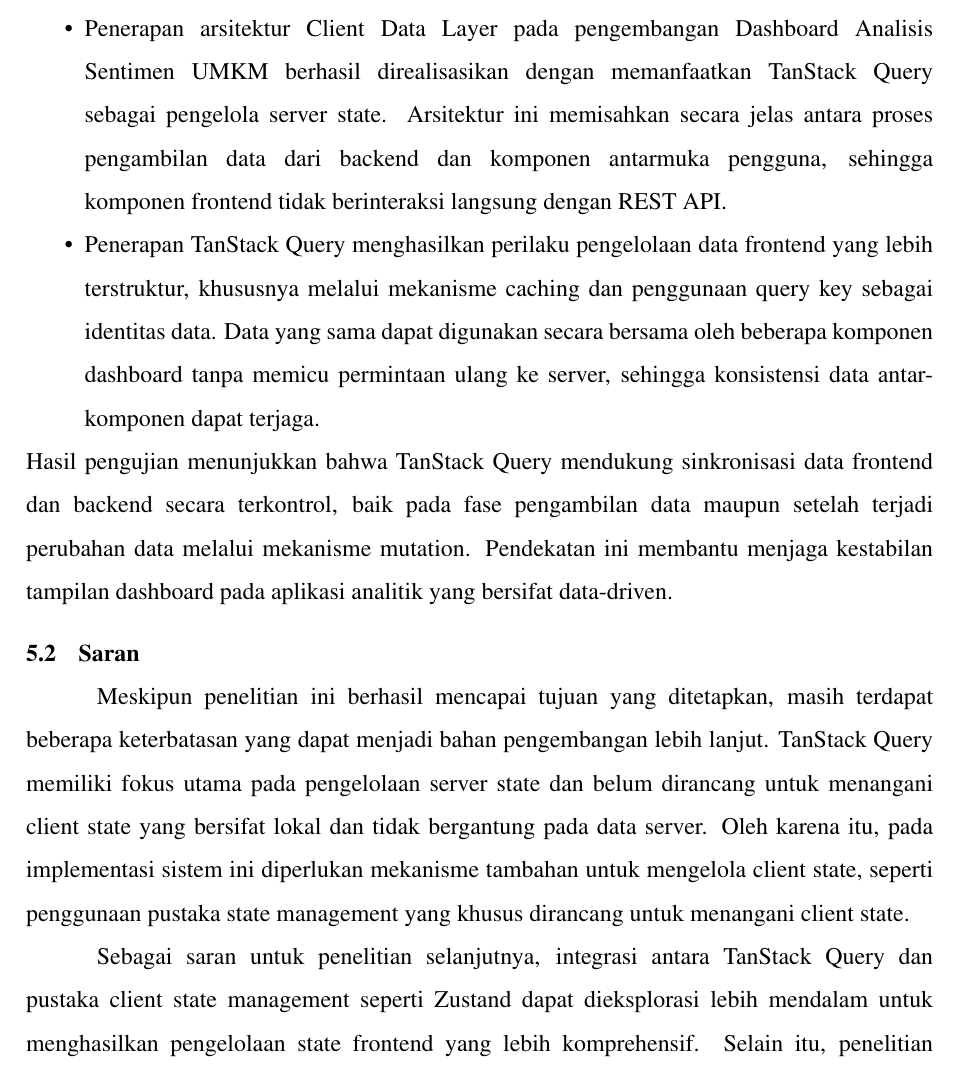
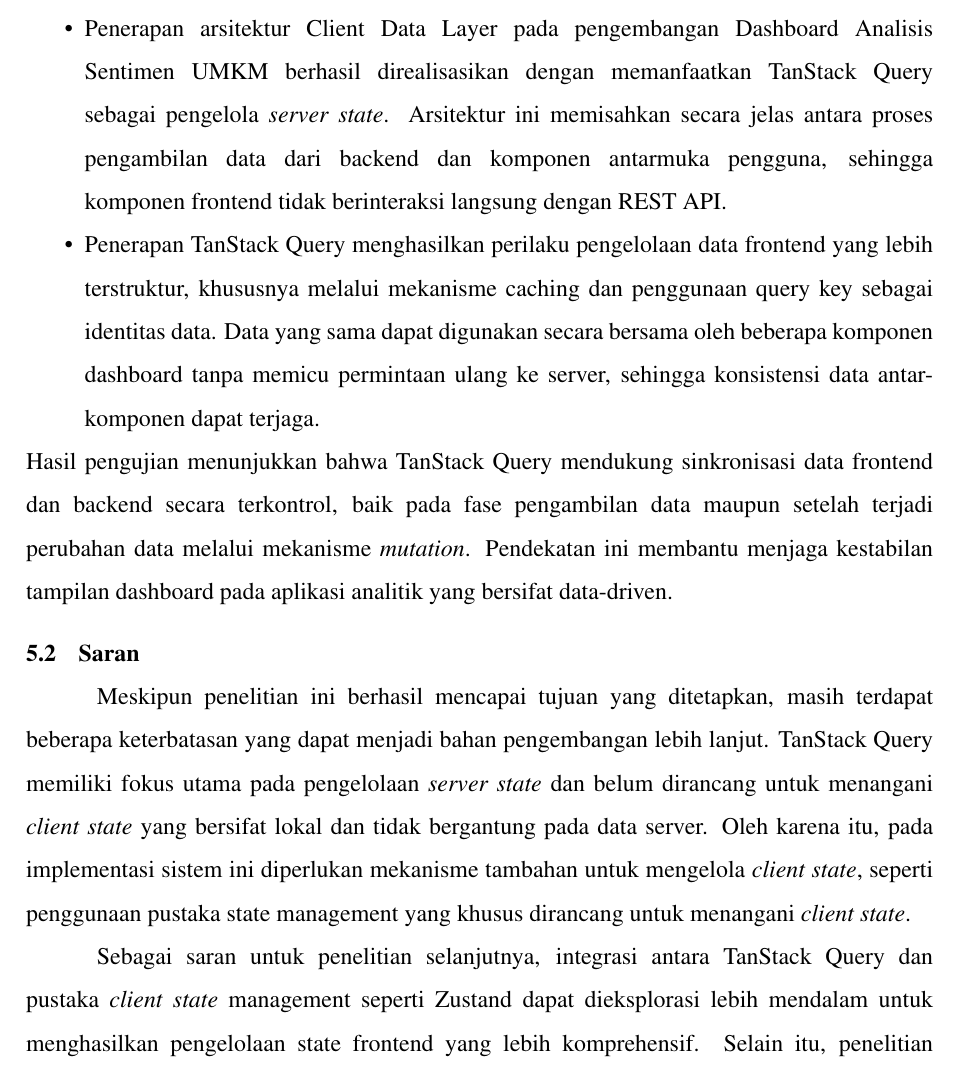
Before and after one commit to NasFahmi/Laporan-Tugas-Akhir, a LaTeX thesis (laporan.tex, which reads b5-bab5.tex): part of page 117 of 123, cut so that both start at the same text. Compiled offline with pdfLaTeX.

Commit message:
fix: fixing textit bab 5

```diff
--- a/b5-bab5.tex
+++ b/b5-bab5.tex
@@ -8,11 +8,11 @@
 \section{Kesimpulan}
 Berdasarkan hasil perancangan, implementasi, serta pengujian sistem yang telah dilakukan pada penelitian ini, maka dapat ditarik beberapa kesimpulan sebagai berikut.
 \begin{itemize}
-    \item Penerapan arsitektur Client Data Layer pada pengembangan Dashboard Analisis Sentimen UMKM berhasil direalisasikan dengan memanfaatkan TanStack Query sebagai pengelola server state. Arsitektur ini memisahkan secara jelas antara proses pengambilan data dari backend dan komponen antarmuka pengguna, sehingga komponen frontend tidak berinteraksi langsung dengan REST API.
+    \item Penerapan arsitektur Client Data Layer pada pengembangan Dashboard Analisis Sentimen UMKM berhasil direalisasikan dengan memanfaatkan TanStack Query sebagai pengelola \textit{server state}. Arsitektur ini memisahkan secara jelas antara proses pengambilan data dari backend dan komponen antarmuka pengguna, sehingga komponen frontend tidak berinteraksi langsung dengan REST API.
     \item Penerapan TanStack Query menghasilkan perilaku pengelolaan data frontend yang lebih terstruktur, khususnya melalui mekanisme caching dan penggunaan query key sebagai identitas data. Data yang sama dapat digunakan secara bersama oleh beberapa komponen dashboard tanpa memicu permintaan ulang ke server, sehingga konsistensi data antar-komponen dapat terjaga.
 \end{itemize}
-Hasil pengujian menunjukkan bahwa TanStack Query mendukung sinkronisasi data frontend dan backend secara terkontrol, baik pada fase pengambilan data maupun setelah terjadi perubahan data melalui mekanisme mutation. Pendekatan ini membantu menjaga kestabilan tampilan dashboard pada aplikasi analitik yang bersifat data-driven.
+Hasil pengujian menunjukkan bahwa TanStack Query mendukung sinkronisasi data frontend dan backend secara terkontrol, baik pada fase pengambilan data maupun setelah terjadi perubahan data melalui mekanisme \textit{mutation}. Pendekatan ini membantu menjaga kestabilan tampilan dashboard pada aplikasi analitik yang bersifat data-driven.
 \section{Saran}
-Meskipun penelitian ini berhasil mencapai tujuan yang ditetapkan, masih terdapat beberapa keterbatasan yang dapat menjadi bahan pengembangan lebih lanjut. TanStack Query memiliki fokus utama pada pengelolaan server state dan belum dirancang untuk menangani client state yang bersifat lokal dan tidak bergantung pada data server. Oleh karena itu, pada implementasi sistem ini diperlukan mekanisme tambahan untuk mengelola client state, seperti penggunaan pustaka state management yang khusus dirancang untuk menangani client state.
+Meskipun penelitian ini berhasil mencapai tujuan yang ditetapkan, masih terdapat beberapa keterbatasan yang dapat menjadi bahan pengembangan lebih lanjut. TanStack Query memiliki fokus utama pada pengelolaan \textit{server state} dan belum dirancang untuk menangani \textit{client state} yang bersifat lokal dan tidak bergantung pada data server. Oleh karena itu, pada implementasi sistem ini diperlukan mekanisme tambahan untuk mengelola \textit{client state}, seperti penggunaan pustaka state management yang khusus dirancang untuk menangani \textit{client state}.
 
-Sebagai saran untuk penelitian selanjutnya, integrasi antara TanStack Query dan pustaka client state management seperti Zustand dapat dieksplorasi lebih mendalam untuk menghasilkan pengelolaan state frontend yang lebih komprehensif. Selain itu, penelitian lanjutan dapat melakukan pengujian kuantitatif terhadap performa dan skalabilitas sistem untuk mengukur dampak penerapan Client Data Layer dan TanStack Query secara lebih terukur pada aplikasi dashboard analitik berskala lebih besar.
+Sebagai saran untuk penelitian selanjutnya, integrasi antara TanStack Query dan pustaka \textit{client state} management seperti Zustand dapat dieksplorasi lebih mendalam untuk menghasilkan pengelolaan state frontend yang lebih komprehensif. Selain itu, penelitian lanjutan dapat melakukan pengujian kuantitatif terhadap performa dan skalabilitas sistem untuk mengukur dampak penerapan Client Data Layer dan TanStack Query secara lebih terukur pada aplikasi dashboard analitik berskala lebih besar.
```
Also changed, not shown: 10 other files.
